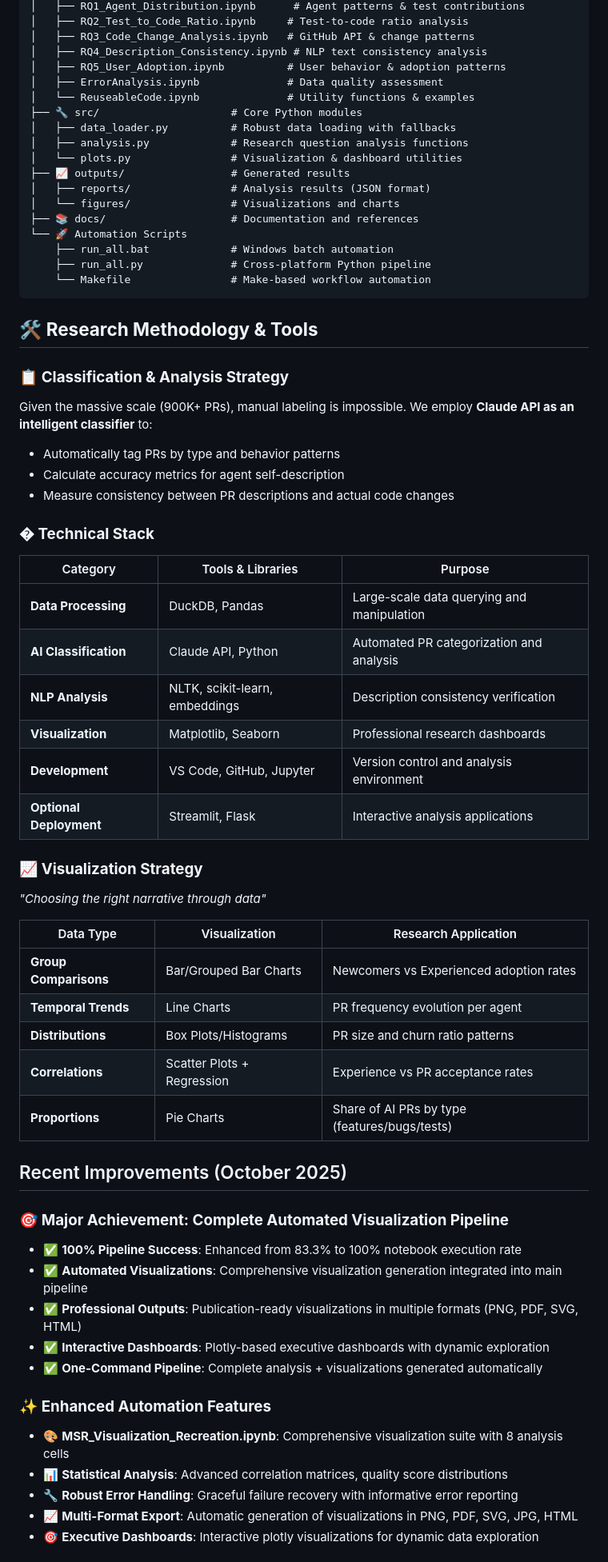
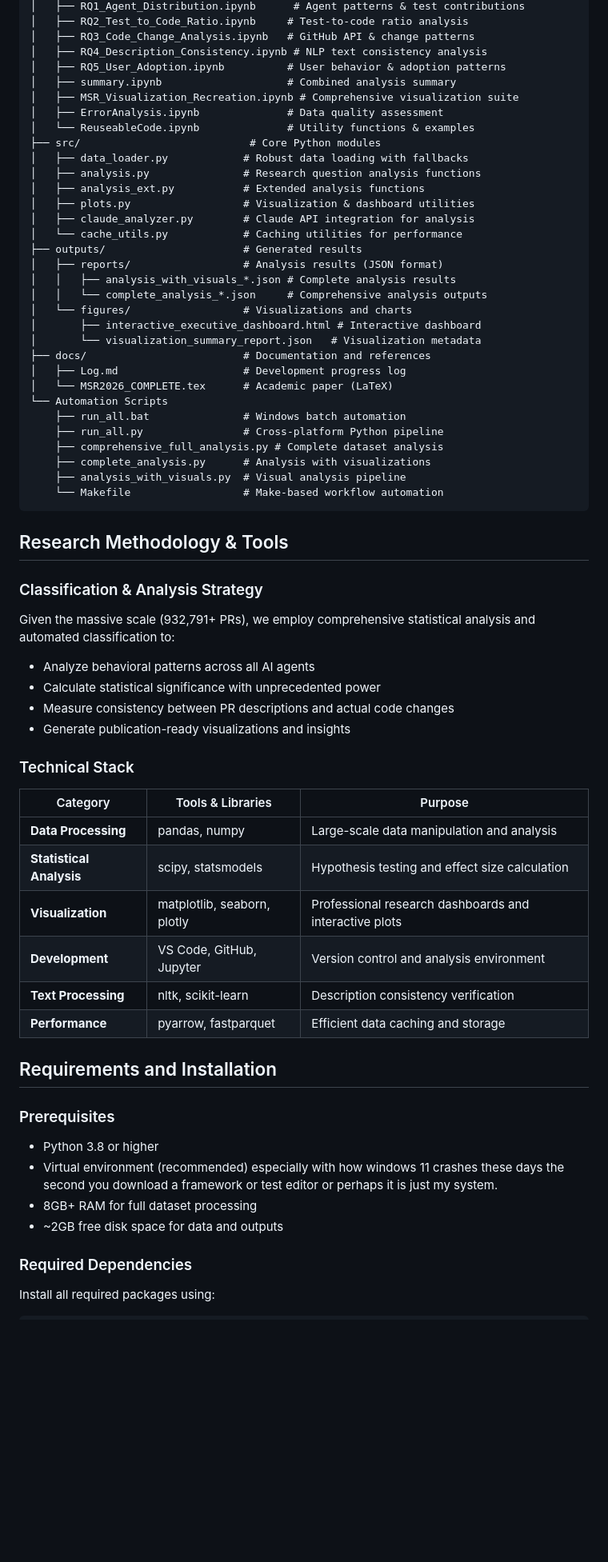
Before and after one commit to ghost1100/MSR2026, a Markdown page: README.md, the part around the change printed below. Shown: that part at 80% size. Rendered like a GitHub page; blank space fills up the shorter version.

````diff
--- a/README.md
+++ b/README.md
@@ -56,64 +62,67 @@ MSR/
 │   ├── RQ3_Code_Change_Analysis.ipynb   # GitHub API & change patterns
 │   ├── RQ4_Description_Consistency.ipynb # NLP text consistency analysis
 │   ├── RQ5_User_Adoption.ipynb          # User behavior & adoption patterns
+│   ├── summary.ipynb                    # Combined analysis summary
+│   ├── MSR_Visualization_Recreation.ipynb # Comprehensive visualization suite
 │   ├── ErrorAnalysis.ipynb              # Data quality assessment
 │   └── ReuseableCode.ipynb              # Utility functions & examples
-├── 🔧 src/                     # Core Python modules
-│   ├── data_loader.py          # Robust data loading with fallbacks
-│   ├── analysis.py             # Research question analysis functions
-│   └── plots.py                # Visualization & dashboard utilities
-├── 📈 outputs/                 # Generated results
-│   ├── reports/                # Analysis results (JSON format)
-│   └── figures/                # Visualizations and charts
-├── 📚 docs/                    # Documentation and references
-└── 🚀 Automation Scripts
-    ├── run_all.bat             # Windows batch automation
-    ├── run_all.py              # Cross-platform Python pipeline
-    └── Makefile                # Make-based workflow automation
+├── src/                           # Core Python modules
+│   ├── data_loader.py            # Robust data loading with fallbacks
+│   ├── analysis.py               # Research question analysis functions
+│   ├── analysis_ext.py           # Extended analysis functions
+│   ├── plots.py                  # Visualization & dashboard utilities
+│   ├── claude_analyzer.py        # Claude API integration for analysis
+│   └── cache_utils.py            # Caching utilities for performance
+├── outputs/                      # Generated results
+│   ├── reports/                  # Analysis results (JSON format)
+│   │   ├── analysis_with_visuals_*.json # Complete analysis results
+│   │   └── complete_analysis_*.json     # Comprehensive analysis outputs
+│   └── figures/                  # Visualizations and charts
+│       ├── interactive_executive_dashboard.html # Interactive dashboard
+│       └── visualization_summary_report.json   # Visualization metadata
+├── docs/                         # Documentation and references
+│   ├── Log.md                    # Development progress log
+│   └── MSR2026_COMPLETE.tex      # Academic paper (LaTeX)
+└── Automation Scripts
+    ├── run_all.bat               # Windows batch automation
+    ├── run_all.py                # Cross-platform Python pipeline
+    ├── comprehensive_full_analysis.py # Complete dataset analysis
+    ├── complete_analysis.py      # Analysis with visualizations
+    ├── analysis_with_visuals.py  # Visual analysis pipeline
+    └── Makefile                  # Make-based workflow automation
 ```
 
-## 🛠️ **Research Methodology & Tools**
+## Research Methodology & Tools
 
-### 📋 **Classification & Analysis Strategy**
-Given the massive scale (900K+ PRs), manual labeling is impossible. We employ **Claude API as an intelligent classifier** to:
-- Automatically tag PRs by type and behavior patterns
-- Calculate accuracy metrics for agent self-description
+### Classification & Analysis Strategy
+
+Given the massive scale (932,791+ PRs), we employ comprehensive statistical analysis and automated classification to:
+- Analyze behavioral patterns across all AI agents
+- Calculate statistical significance with unprecedented power
 - Measure consistency between PR descriptions and actual code changes
+- Generate publication-ready visualizations and insights
 
-### � **Technical Stack**
+### Technical Stack
+
 | Category | Tools & Libraries | Purpose |
 |----------|------------------|---------|
-| **Data Processing** | DuckDB, Pandas | Large-scale data querying and manipulation |
-| **AI Classification** | Claude API, Python | Automated PR categorization and analysis |
-| **NLP Analysis** | NLTK, scikit-learn, embeddings | Description consistency verification |
-| **Visualization** | Matplotlib, Seaborn | Professional research dashboards |
+| **Data Processing** | pandas, numpy | Large-scale data manipulation and analysis |
+| **Statistical Analysis** | scipy, statsmodels | Hypothesis testing and effect size calculation |
+| **Visualization** | matplotlib, seaborn, plotly | Professional research dashboards and interactive plots |
 | **Development** | VS Code, GitHub, Jupyter | Version control and analysis environment |
-| **Optional Deployment** | Streamlit, Flask | Interactive analysis applications |
+| **Text Processing** | nltk, scikit-learn | Description consistency verification |
+| **Performance** | pyarrow, fastparquet | Efficient data caching and storage |
 
-### 📈 **Visualization Strategy**
-*"Choosing the right narrative through data"*
+## Requirements and Installation
 
-| Data Type | Visualization | Research Application |
-|-----------|--------------|---------------------|
-| **Group Comparisons** | Bar/Grouped Bar Charts | Newcomers vs Experienced adoption rates |
-| **Temporal Trends** | Line Charts | PR frequency evolution per agent |
-| **Distributions** | Box Plots/Histograms | PR size and churn ratio patterns |
-| **Correlations** | Scatter Plots + Regression | Experience vs PR acceptance rates |
-| **Proportions** | Pie Charts | Share of AI PRs by type (features/bugs/tests) |
+### Prerequisites
 
-## Recent Improvements (October 2025)
+- Python 3.8 or higher
+- Virtual environment (recommended) especially with how windows 11 crashes these days the second you download a framework or test editor or perhaps it is just my system.
+- 8GB+ RAM for full dataset processing
+- ~2GB free disk space for data and outputs
 
-### 🎯 **Major Achievement: Complete Automated Visualization Pipeline**
-- ✅ **100% Pipeline Success**: Enhanced from 83.3% to 100% notebook execution rate
-- ✅ **Automated Visualizations**: Comprehensive visualization generation integrated into main pipeline
-- ✅ **Professional Outputs**: Publication-ready visualizations in multiple formats (PNG, PDF, SVG, HTML)
-- ✅ **Interactive Dashboards**: Plotly-based executive dashboards with dynamic exploration
-- ✅ **One-Command Pipeline**: Complete analysis + visualizations generated automatically
+### Required Dependencies
 
-### ✨ **Enhanced Automation Features**
-- 🎨 **MSR_Visualization_Recreation.ipynb**: Comprehensive visualization suite with 8 analysis cells
-- 📊 **Statistical Analysis**: Advanced correlation matrices, quality score distributions
-- 🔧 **Robust Error Handling**: Graceful failure recovery with informative error reporting
-- 📈 **Multi-Format Export**: Automatic generation of visualizations in PNG, PDF, SVG, JPG, HTML
-- 🎯 **Executive Dashboards**: Interactive plotly visualizations for dynamic data exploration
+Install all required packages using:
 
````
Also changed, not shown: other parts of README.md (+157 -164 lines), docs/Log.md (+132 -75 lines).
